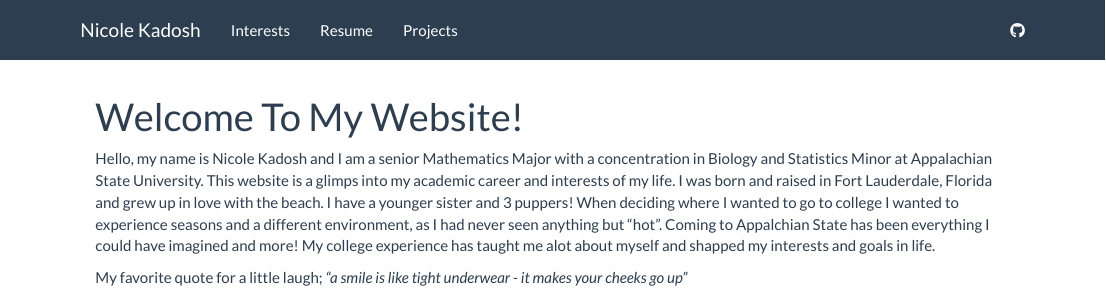
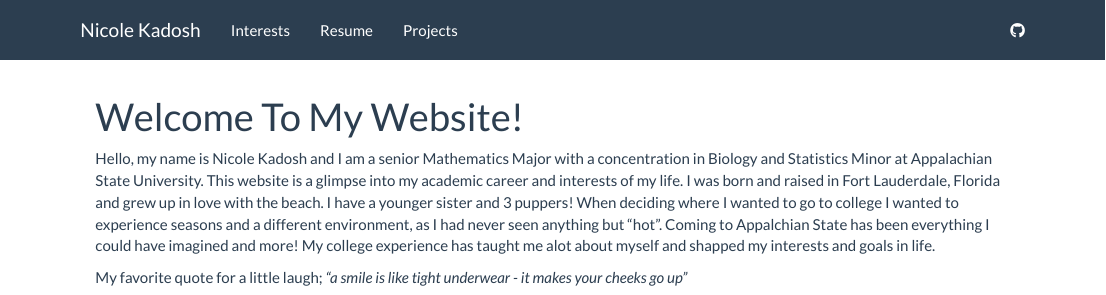
Before and after one commit to kadoshn/kadoshn.github.io, an R Markdown document (index.Rmd): the page in a window 1100 px wide, from its top. Rendered offline with R 4.5, knitr and Pandoc, with nearby package versions.

Commit message:
spelling

```diff
--- a/index.Rmd
+++ b/index.Rmd
@@ -2,7 +2,7 @@
 title: "Welcome To My Website!"
 ---
 
-Hello, my name is Nicole Kadosh and I am a senior Mathematics Major with a concentration in Biology and Statistics Minor at Appalachian State University. This website is a glimps into my academic career and interests of my life. I was born and raised in Fort Lauderdale, Florida and grew up in love with the beach. I have a younger sister and 3 puppers! When deciding where I wanted to go to college I wanted to experience seasons and a different environment, as I had never seen anything but "hot". Coming to Appalchian State has been everything I could have imagined and more! My college experience has taught me alot about myself and shapped my interests and goals in life.
+Hello, my name is Nicole Kadosh and I am a senior Mathematics Major with a concentration in Biology and Statistics Minor at Appalachian State University. This website is a glimpse into my academic career and interests of my life. I was born and raised in Fort Lauderdale, Florida and grew up in love with the beach. I have a younger sister and 3 puppers! When deciding where I wanted to go to college I wanted to experience seasons and a different environment, as I had never seen anything but "hot". Coming to Appalchian State has been everything I could have imagined and more! My college experience has taught me alot about myself and shapped my interests and goals in life.
 
 
 My favorite quote for a little laugh; *"a smile is like tight underwear - it makes your cheeks go up"*
```
Also changed, not shown: index.html.
